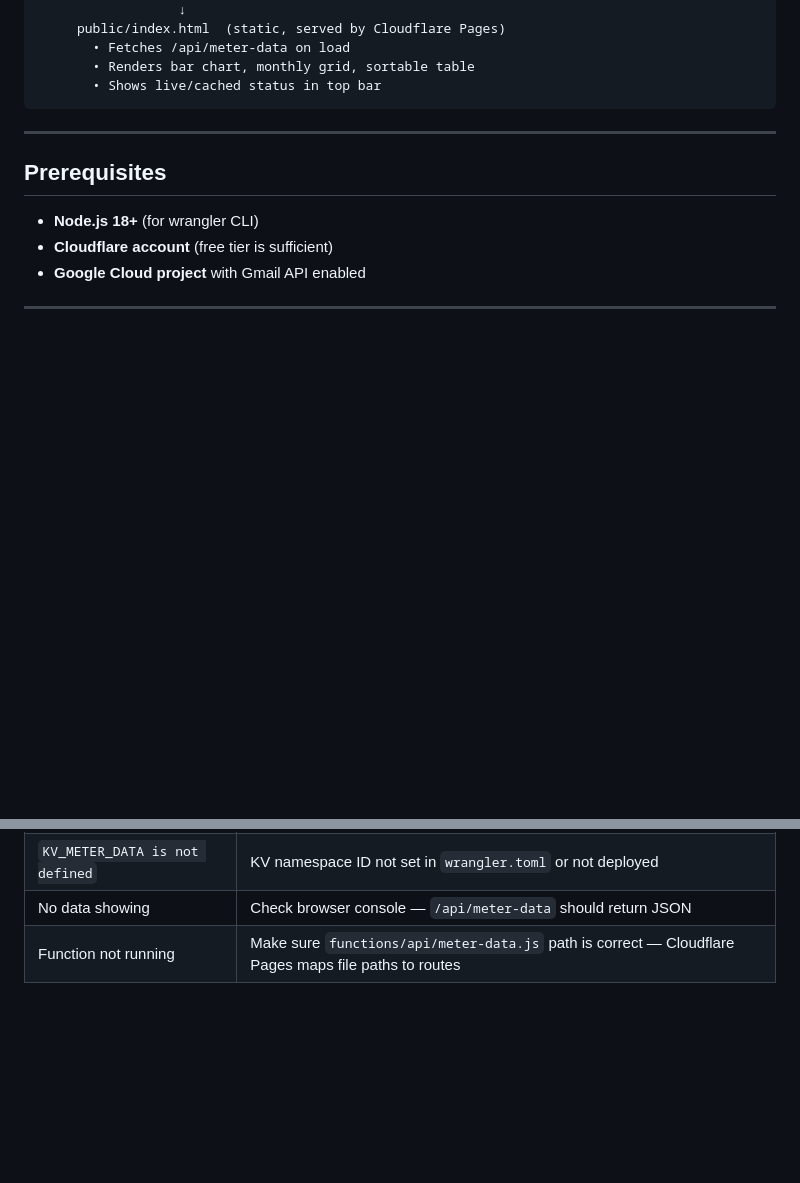
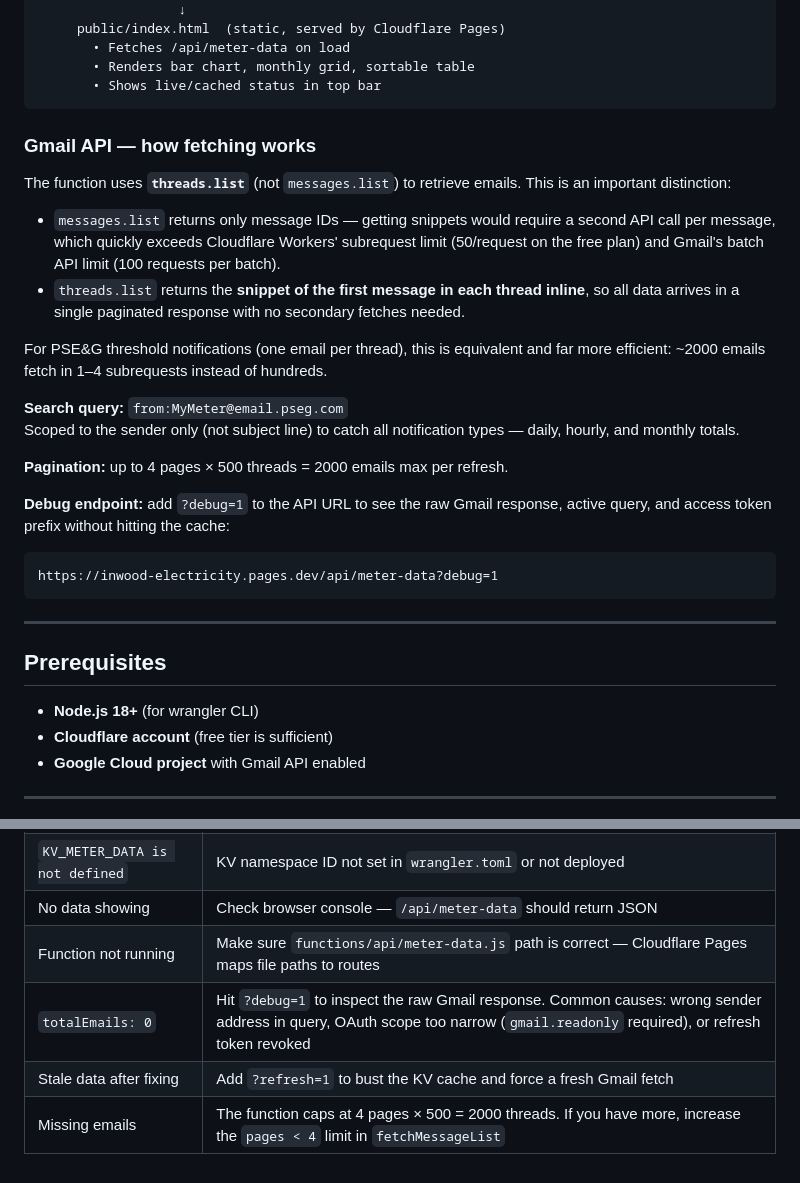
Before and after one commit to bstef/inwood-electricity, a Markdown page: README.md, 2 parts joined by grey strips. Rendered like a GitHub page; blank space fills up the shorter version.

Commit message:
docs: document Gmail threads.list approach and debug endpoint
Explains why threads.list is used over messages.list (subrequest
limits, batch API cap), the sender-only search query, pagination
ceiling, and the ?debug=1 endpoint. Adds troubleshooting rows for
totalEmails:0 and stale cache.

Co-Authored-By: Claude Sonnet 4.6 <noreply@anthropic.com>

````diff
--- a/README.md
+++ b/README.md
@@ -23,6 +23,25 @@ PSE&G email → Gmail inbox
        • Fetches /api/meter-data on load
        • Renders bar chart, monthly grid, sortable table
        • Shows live/cached status in top bar
+```
+
+### Gmail API — how fetching works
+
+The function uses **`threads.list`** (not `messages.list`) to retrieve emails. This is an important distinction:
+
+- `messages.list` returns only message IDs — getting snippets would require a second API call per message, which quickly exceeds Cloudflare Workers' subrequest limit (50/request on the free plan) and Gmail's batch API limit (100 requests per batch).
+- `threads.list` returns the **snippet of the first message in each thread inline**, so all data arrives in a single paginated response with no secondary fetches needed.
+
+For PSE&G threshold notifications (one email per thread), this is equivalent and far more efficient: ~2000 emails fetch in 1–4 subrequests instead of hundreds.
+
+**Search query:** `from:MyMeter@email.pseg.com`
+Scoped to the sender only (not subject line) to catch all notification types — daily, hourly, and monthly totals.
+
+**Pagination:** up to 4 pages × 500 threads = 2000 emails max per refresh.
+
+**Debug endpoint:** add `?debug=1` to the API URL to see the raw Gmail response, active query, and access token prefix without hitting the cache:
+```
+https://inwood-electricity.pages.dev/api/meter-data?debug=1
 ```
 
 ---
@@ -228,3 +247,6 @@ inwood-electricity/
 | `KV_METER_DATA is not defined` | KV namespace ID not set in `wrangler.toml` or not deployed |
 | No data showing | Check browser console — `/api/meter-data` should return JSON |
 | Function not running | Make sure `functions/api/meter-data.js` path is correct — Cloudflare Pages maps file paths to routes |
+| `totalEmails: 0` | Hit `?debug=1` to inspect the raw Gmail response. Common causes: wrong sender address in query, OAuth scope too narrow (`gmail.readonly` required), or refresh token revoked |
+| Stale data after fixing | Add `?refresh=1` to bust the KV cache and force a fresh Gmail fetch |
+| Missing emails | The function caps at 4 pages × 500 = 2000 threads. If you have more, increase the `pages < 4` limit in `fetchMessageList` |
````
